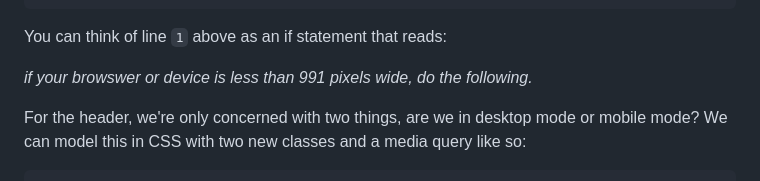
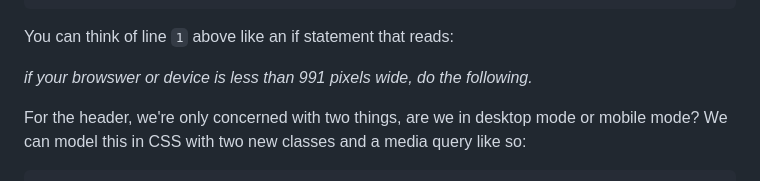
Before and after one commit to wdrol/wdrol.github.io, a Markdown page: other/wiki-js-build-a-responsive-web-page-wiki-js.md, the part around the change. GitHub-like rendering.

````diff
--- a/other/wiki-js-build-a-responsive-web-page-wiki-js.md
+++ b/other/wiki-js-build-a-responsive-web-page-wiki-js.md
@@ -470,7 +470,7 @@ So looking at laptop screen above, it appears that we're running out of horizont
 }
 ```
 
-You can think of line `1` above as an if statement that reads:
+You can think of line `1` above like an if statement that reads:
 
 *if your browswer or device is less than 991 pixels wide, do the following.*
 
````
